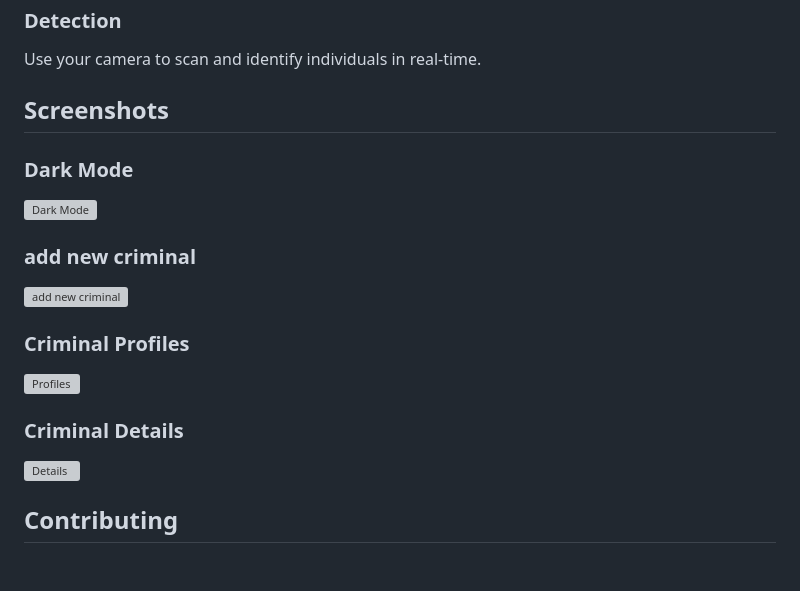
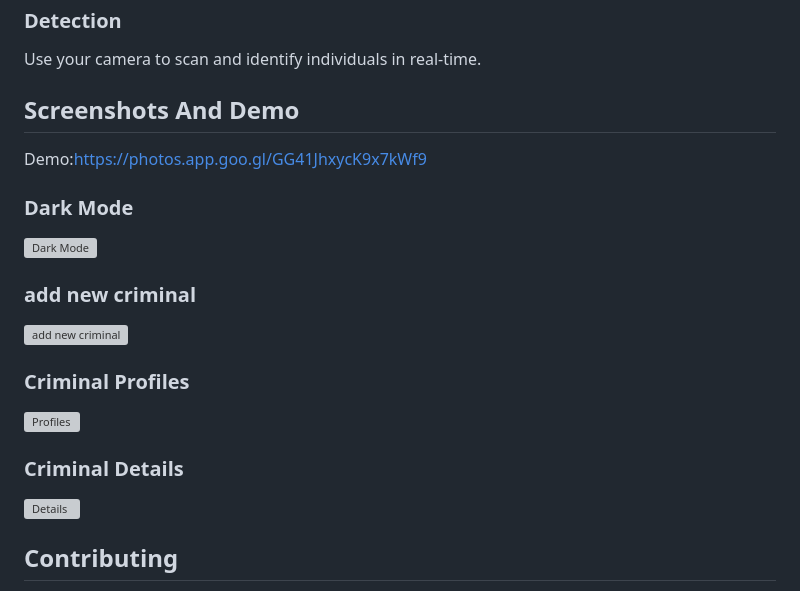
Before and after one commit to Aishwarya100410/criminal_detection_system, a Markdown page: README.md, the part around the change printed below. Rendered like a GitHub page; blank space fills up the shorter version; grey boxes are pictures that could not be loaded.

```diff
--- a/README.md
+++ b/README.md
@@ -79,7 +79,8 @@ View, add, edit, and delete criminal profiles from the database.
 ### Detection
 Use your camera to scan and identify individuals in real-time.
 
-## Screenshots
+## Screenshots And Demo
+Demo:https://photos.app.goo.gl/GG41JhxycK9x7kWf9
 
 ### Dark Mode
 ![Dark Mode](Screenshots/homepage.jpg)
```
Also changed, not shown: other parts of README.md (+3 -3 lines).
